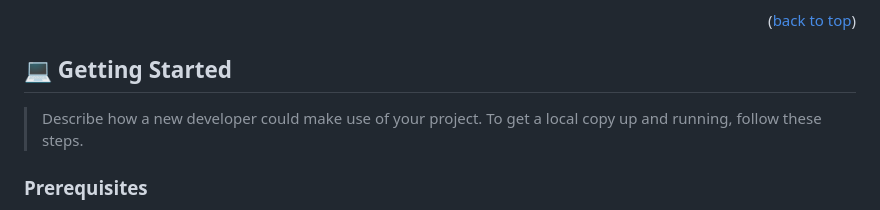
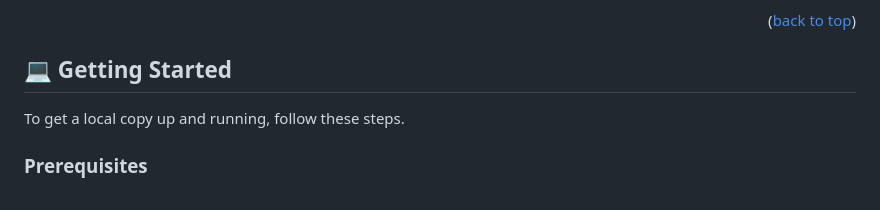
Before and after one commit to roodjinocherilus/todolist, a Markdown page: README.md, the part around the change. Rendered like a GitHub page.

```diff
--- a/README.md
+++ b/README.md
@@ -73,7 +73,7 @@ This Project iss Web App for a Todo List is a tool that helps you organize your
 
 ## 💻 Getting Started <a name="getting-started"></a>
 
-> Describe how a new developer could make use of your project.
+
 To get a local copy up and running, follow these steps.
 ### Prerequisites
 
```
